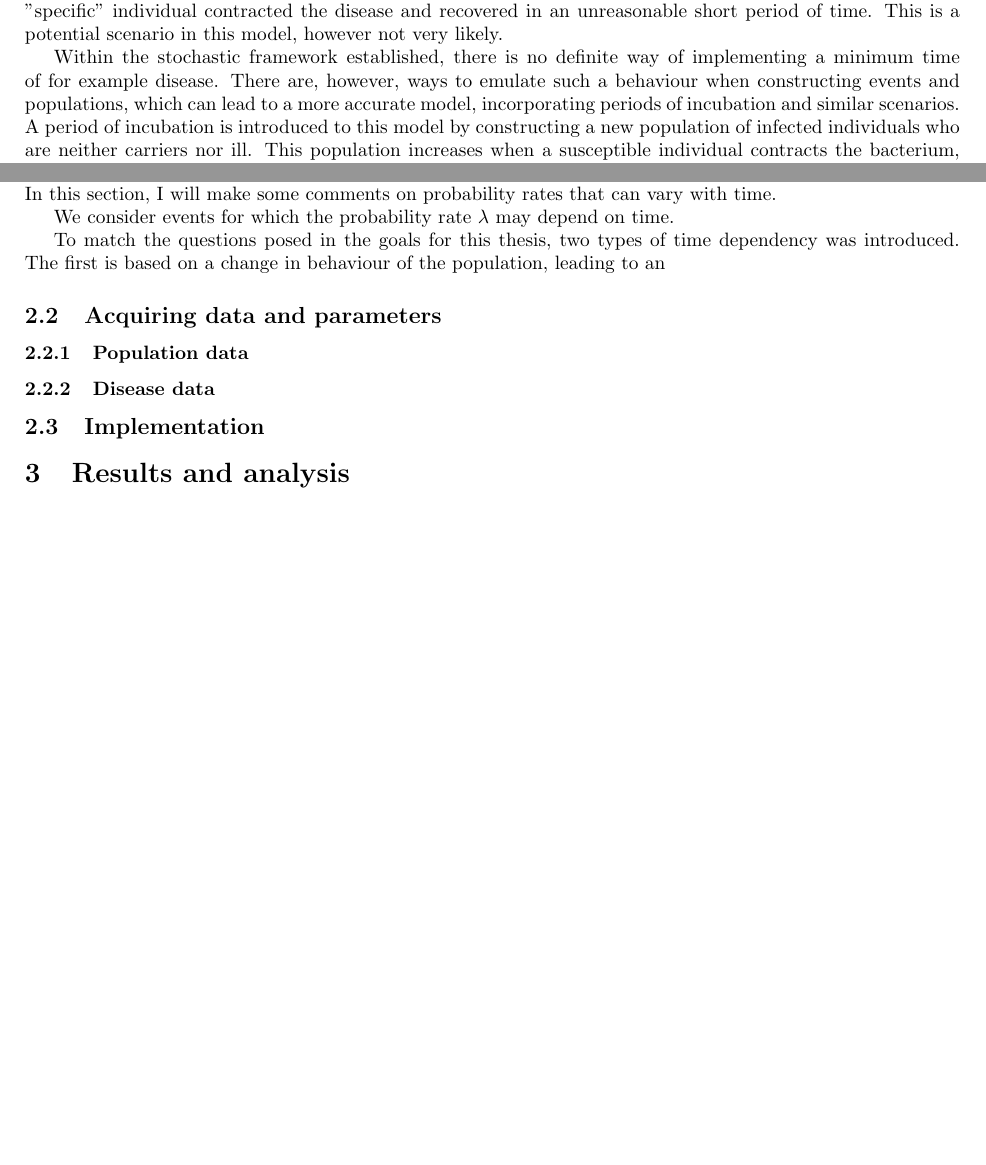
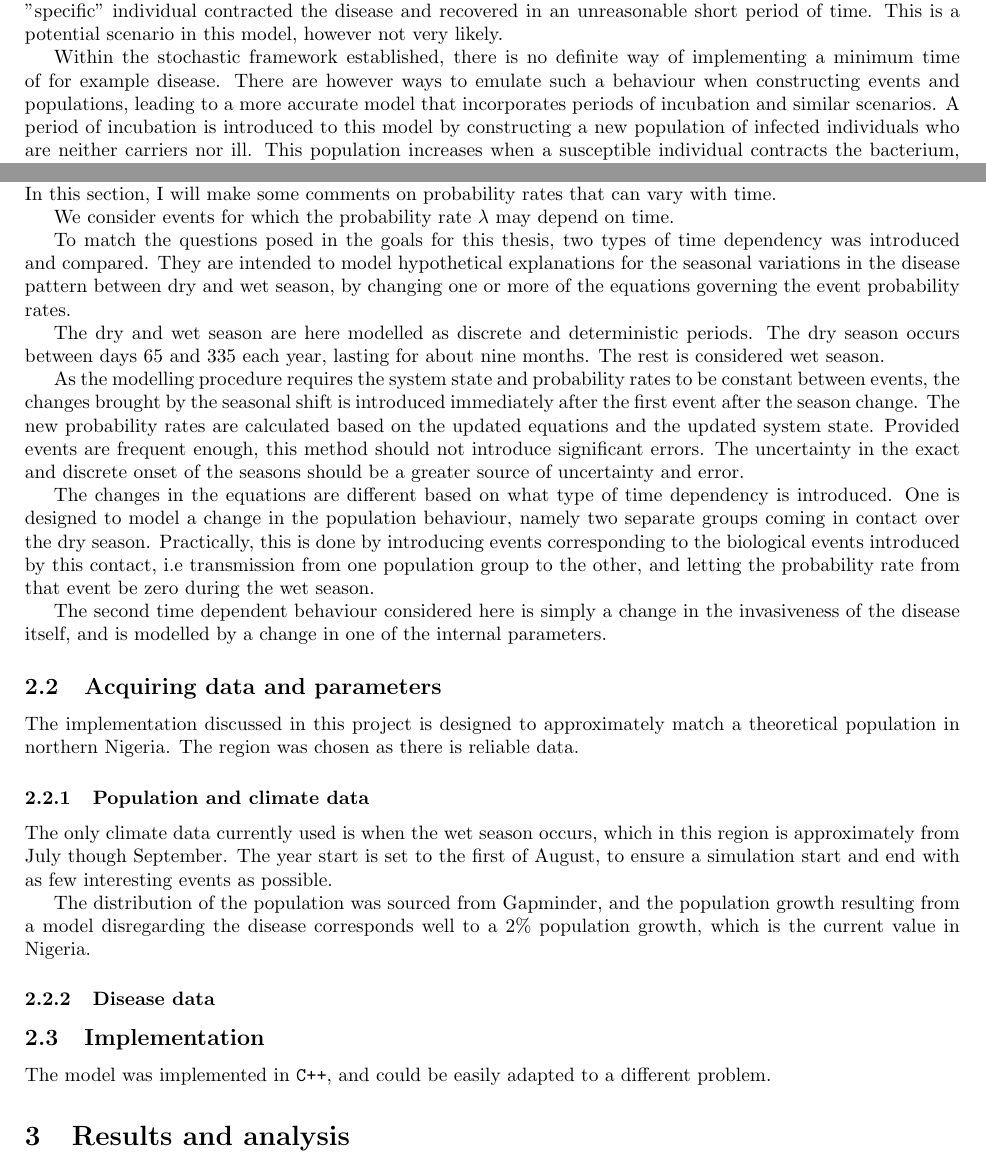
Before and after one commit to Chuzzle/masters_thesis_report, a LaTeX document (report.tex): two parts of pages 4 and 5 of 6, joined at a grey line, cut so that both start at the same text, the shorter picture padded with empty space. Compiled offline with pdfLaTeX.

Commit message:
More writing on the modelling section.

```diff
--- a/report.tex
+++ b/report.tex
@@ -146,7 +146,7 @@ Depending on the problem one wishes to model, there can be events that might not
 
 Another consequence of the lack of individual focus in this model is that it is in theory possible for very unlikely scenarios on the individual level to occur. For example, consider the case where there is no one current ill. Then an event occurs, incrementing the ill sub-population by one, which increases the rate of the recovery event to a non-zero value. Immediately after, the recovery event occurs. Here, we could have the case that a "specific" individual contracted the disease and recovered in an unreasonable short period of time. This is a potential scenario in this model, however not very likely.
 
-Within the stochastic framework established, there is no definite way of implementing a minimum time of for example disease. There are, however, ways to emulate such a behaviour when constructing events and populations, which can lead to a more accurate model, incorporating periods of incubation and similar scenarios. A period of incubation is introduced to this model by constructing a new population of infected individuals who are neither carriers nor ill. This population increases when a susceptible individual contracts the bacterium, and the population decreases as individuals either become sick or become carriers.
+Within the stochastic framework established, there is no definite way of implementing a minimum time of for example disease. There are however ways to emulate such a behaviour when constructing events and populations, leading to a more accurate model that incorporates periods of incubation and similar scenarios. A period of incubation is introduced to this model by constructing a new population of infected individuals who are neither carriers nor ill. This population increases when a susceptible individual contracts the bacterium, and the population decreases as individuals either become sick or become carriers.
 
 A list of the events incorporated in the model is included in \cref{appendix:events} together with the rates. A figure showing the flow of population between different groups of disease status is shown in \cref{fig:population_flow}.
 
@@ -170,15 +172,35 @@ As one of the main goals of this project is to examine the seasonality of the di
 
 We consider events for which the probability rate $\lambda$ may depend on time.
 
-To match the questions posed in the goals for this thesis, two types of time dependency was introduced. The first is based on a change in behaviour of the population, leading to an
+To match the questions posed in the goals for this thesis, two types of time dependency was introduced and compared. They are intended to model hypothetical explanations for the seasonal variations in the disease pattern between dry and wet season, by changing one or more of the equations governing the event probability rates.
+
+The dry and wet season are here modelled as discrete and deterministic periods. The dry season occurs between days $65$ and $335$ each year, lasting for about nine months. The rest is considered wet season.
+
+As the modelling procedure requires the system state and probability rates to be constant between events, the changes brought by the seasonal shift is introduced immediately after the first event after the season change. The new probability rates are calculated based on the updated equations and the updated system state. Provided events are frequent enough, this method should not introduce significant errors. The uncertainty in the exact and discrete onset of the seasons should be a greater source of uncertainty and error.
+
+The changes in the equations are different based on what type of time dependency is introduced. One is designed to model a change in the population behaviour, namely two separate groups coming in contact over the dry season. Practically, this is done by introducing events corresponding to the biological events introduced by this contact, i.e transmission from one population group to the other, and letting the probability rate from that event be zero during the wet season.
+
+The second time dependent behaviour considered here is simply a change in the invasiveness of the disease itself, and is modelled by a change in one of the internal parameters.
 
 \subsection{Acquiring data and parameters}
 
-\subsubsection{Population data}
+The implementation discussed in this project is designed to approximately match a theoretical population in northern Nigeria. The region was chosen as there is reliable data.
+
+\subsubsection{Population and climate data}
+
+The only climate data currently used is when the wet season occurs, which in this region is approximately from July though September. The year start is set to the first of August, to ensure a simulation start and end with as few interesting events as possible.
+
+The distribution of the population was sourced from Gapminder, and the population growth resulting from a model disregarding the disease corresponds well to a 2\% population growth, which is the current value in Nigeria.
+
+% Comment on the population size
+
+% Comment on migration
 
 \subsubsection{Disease data}
 
 \subsection{Implementation}
+
+The model was implemented in \verb0C++0, and could be easily adapted to a different problem.
 
 \section{Results and analysis}
 
```
Also changed, not shown: report.tex (2 more changed lines), 4 other files.
